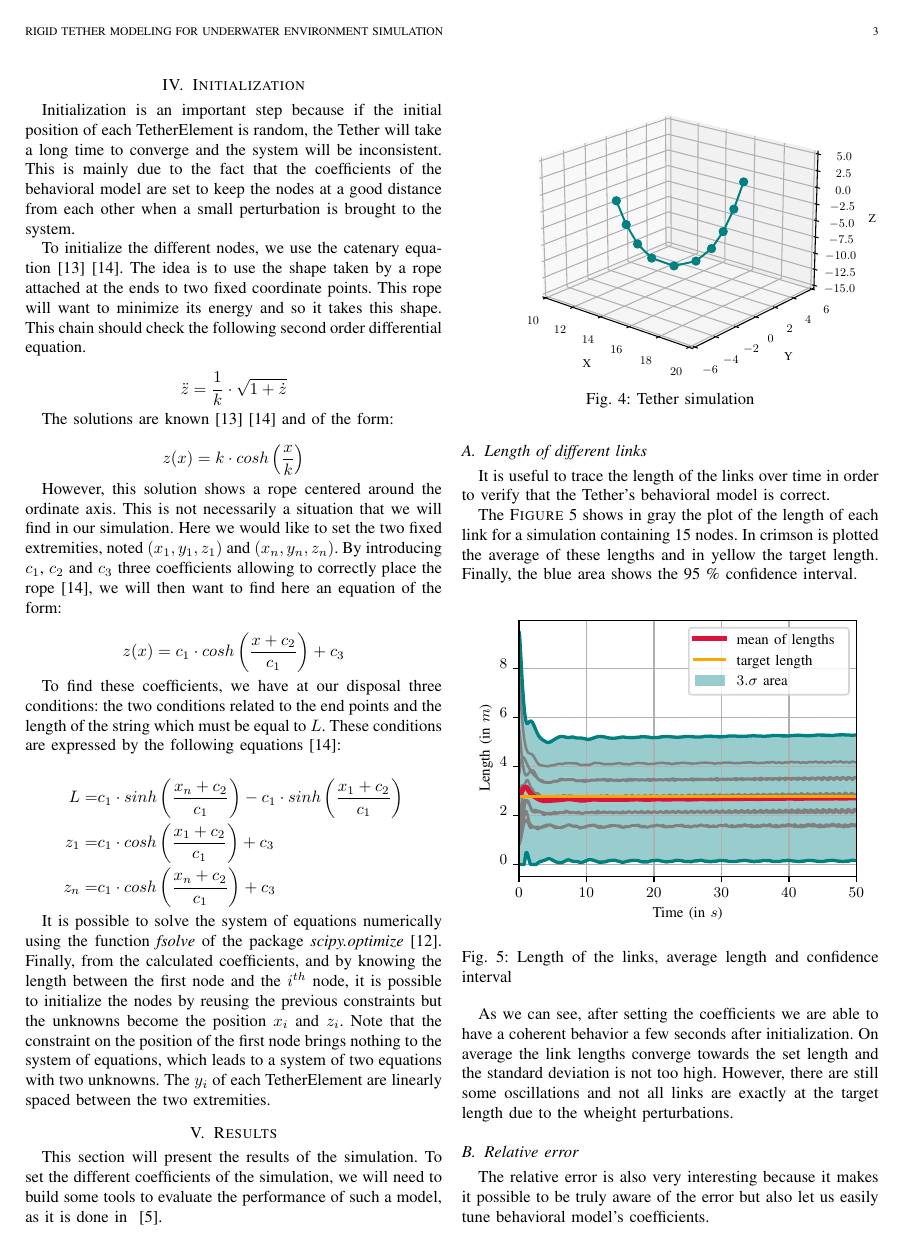
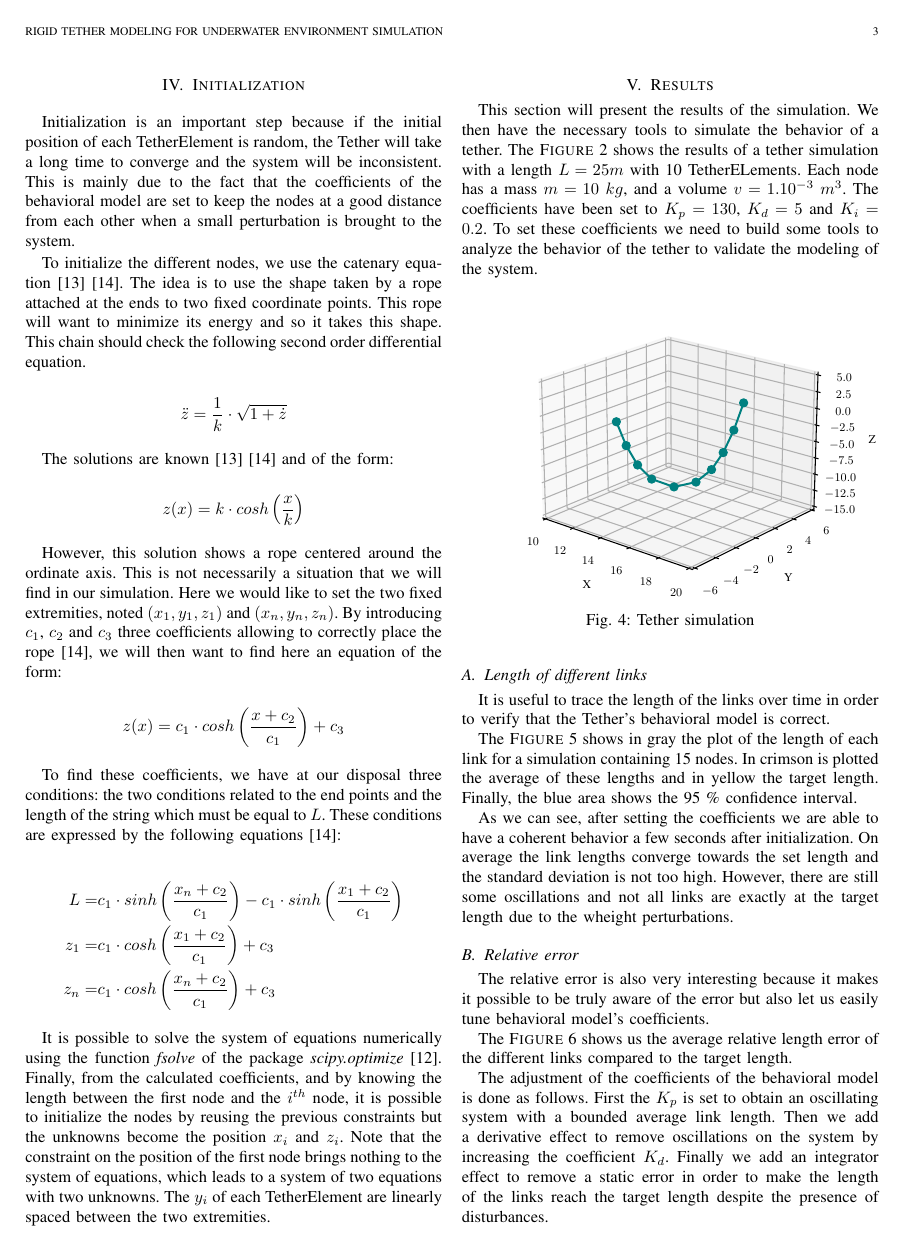
Before and after one commit to Teusner/Tether_Modeling, a LaTeX paper (documentation/main.tex, which reads documentation/sections/results.tex): page 3 of 5 before the commit and page 3 of 6 after it. Compiled offline with pdfLaTeX.

Commit message:
Updating the report

```diff
--- a/documentation/sections/results.tex
+++ b/documentation/sections/results.tex
@@ -1,4 +1,4 @@
-This section will present the results of the simulation. To set the different coefficients of the simulation, we will need to build some tools to evaluate the performance of such a model, as it is done in ~\cite{ellis_modeling}.
+This section will present the results of the simulation. We then have the necessary tools to simulate the behavior of a tether. The \textsc{Figure}~\ref{fig:modelization} shows the results of a tether simulation with a length $L = 25m$ with 10 TetherELements. Each node has a mass $m=10\ kg$, and a volume $v=1.10^{-3}\ m^3$. The coefficients have been set to $K_p=130$, $K_d=5$ and $K_i=0.2$. To set these coefficients we need to build some tools to analyze the behavior of the tether to validate the modeling of the system.
 
 \begin{figure}[!htb]
     \centering
```
Also changed, not shown: documentation/main.pdf.
